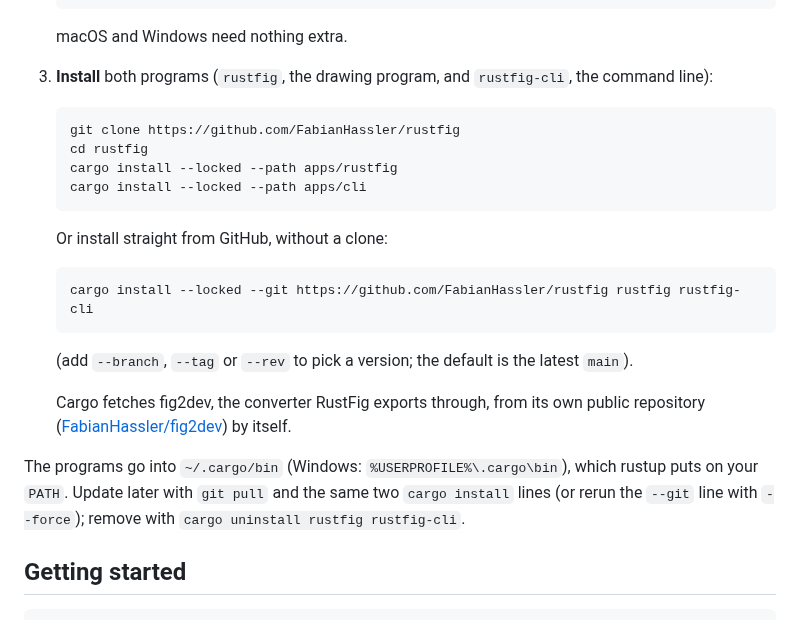
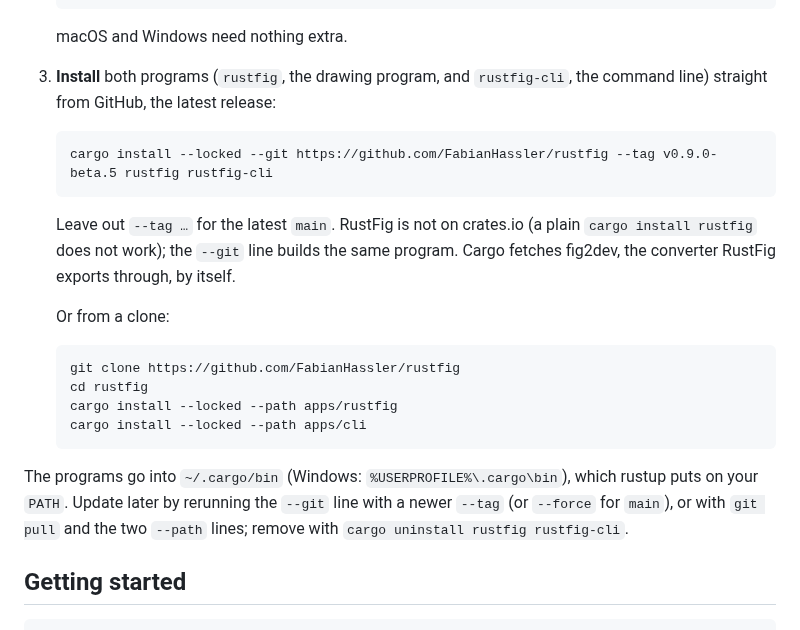
Before and after one commit to FabianHassler/rustfig, a Markdown page: README.md, the part around the change. GitHub-like rendering.

Commit message:
B11: README leads with cargo install --git at the release tag; not on crates.io (yet)
Co-Authored-By: Claude Opus 5.5 <noreply@anthropic.com>

````diff
--- a/README.md
+++ b/README.md
@@ -73,7 +73,18 @@ installs the same command name as `fig2dev-rs`: keep one of them linked.
 
    macOS and Windows need nothing extra.
 3. **Install** both programs (`rustfig`, the drawing program, and
-   `rustfig-cli`, the command line):
+   `rustfig-cli`, the command line) straight from GitHub, the latest release:
+
+   ```sh
+   cargo install --locked --git https://github.com/FabianHassler/rustfig --tag v0.9.0-beta.5 rustfig rustfig-cli
+   ```
+
+   Leave out `--tag …` for the latest `main`. RustFig is not on crates.io
+   (a plain `cargo install rustfig` does not work); the `--git` line builds
+   the same program. Cargo fetches fig2dev, the converter RustFig exports
+   through, by itself.
+
+   Or from a clone:
 
    ```sh
    git clone https://github.com/FabianHassler/rustfig
@@ -82,22 +93,10 @@ installs the same command name as `fig2dev-rs`: keep one of them linked.
    cargo install --locked --path apps/cli
    ```
 
-   Or install straight from GitHub, without a clone:
-
-   ```sh
-   cargo install --locked --git https://github.com/FabianHassler/rustfig rustfig rustfig-cli
-   ```
-
-   (add `--branch`, `--tag` or `--rev` to pick a version; the default is the
-   latest `main`).
-
-   Cargo fetches fig2dev, the converter RustFig exports through, from its own public
-   repository ([FabianHassler/fig2dev](https://github.com/FabianHassler/fig2dev))
-   by itself.
-
 The programs go into `~/.cargo/bin` (Windows: `%USERPROFILE%\.cargo\bin`),
-which rustup puts on your `PATH`. Update later with `git pull` and the same
-two `cargo install` lines (or rerun the `--git` line with `--force`); remove with `cargo uninstall rustfig rustfig-cli`.
+which rustup puts on your `PATH`. Update later by rerunning the `--git` line
+with a newer `--tag` (or `--force` for `main`), or with `git pull` and the two
+`--path` lines; remove with `cargo uninstall rustfig rustfig-cli`.
 
 ## Getting started
 
````
Also changed, not shown: docs/development.md (+1 -1 lines).
